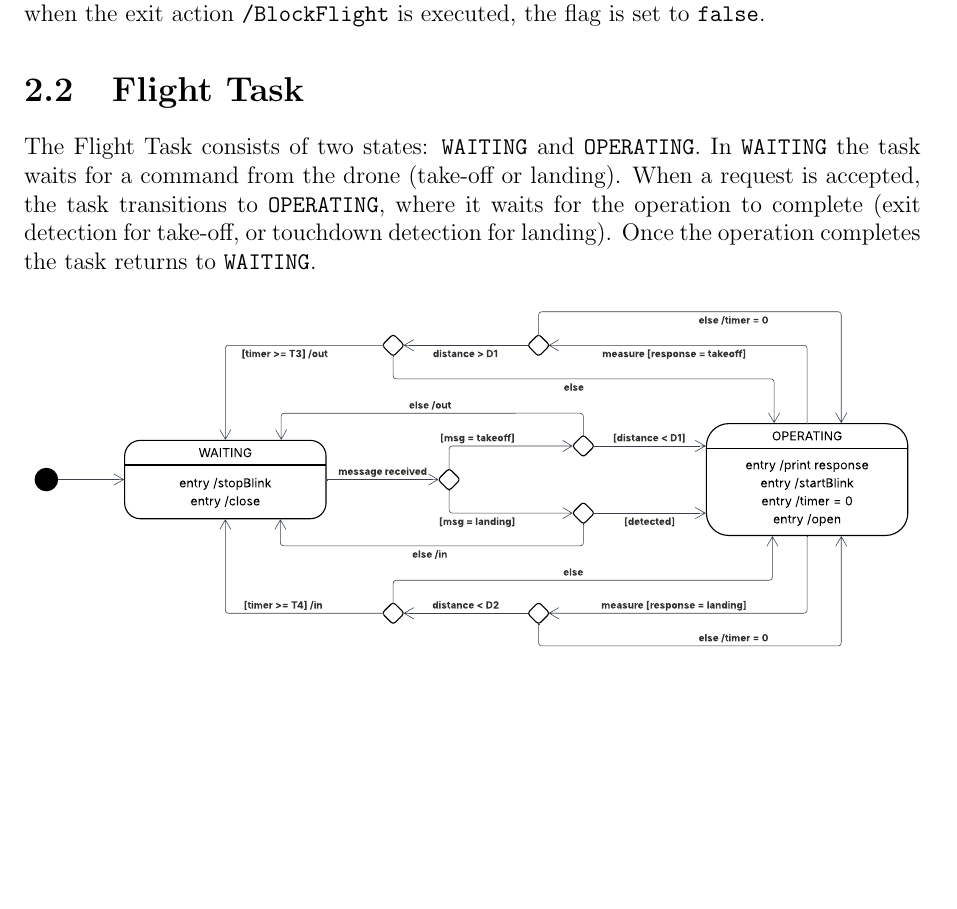
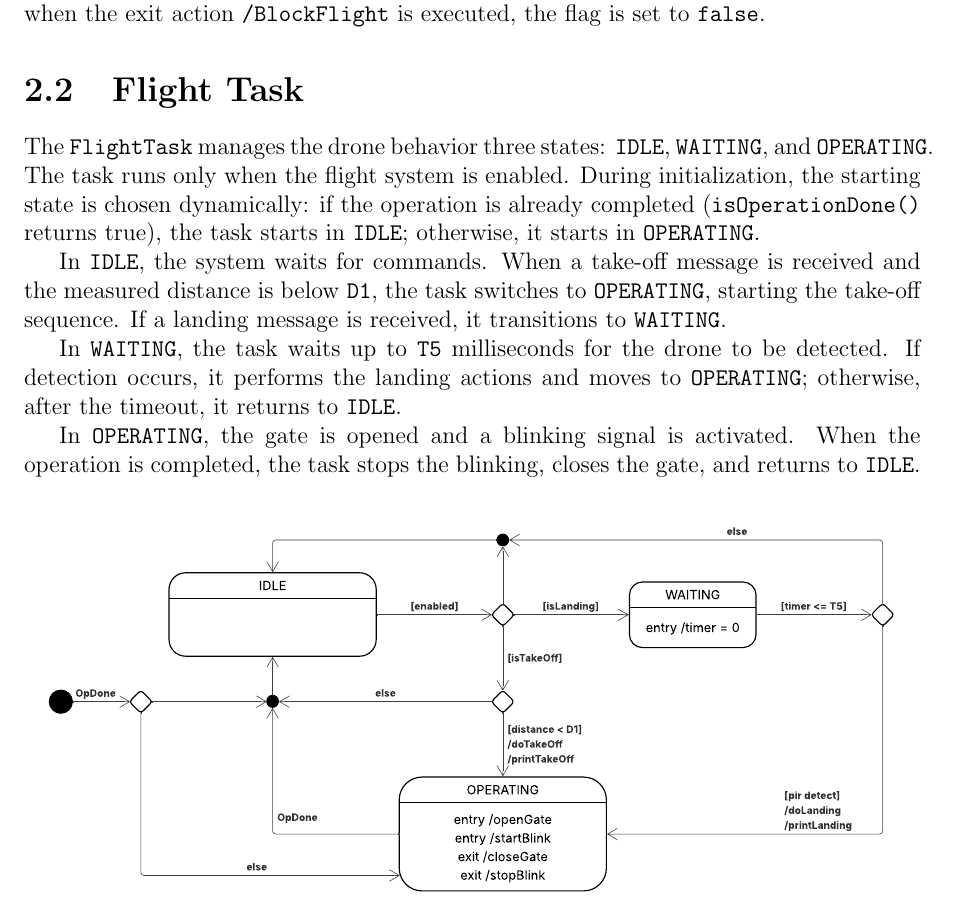
Before and after one commit to alessandrorebosio/ESIOT25, a LaTeX thesis (assignment-02/docs/report.tex): part of page 6 of 11, cut so that both start at the same text, the shorter picture padded with empty space. Compiled offline with pdfLaTeX.

Commit message:
update report

```diff
--- a/assignment-02/docs/report.tex
+++ b/assignment-02/docs/report.tex
@@ -204,13 +204,25 @@ executed, a boolean flag is set to \texttt{true}; when the exit
 action \texttt{/BlockFlight} is executed, the flag is set to \texttt{false}.
 
 \section{Flight Task}
-The Flight Task consists of two states: \texttt{WAITING} and
-\texttt{OPERATING}. In
-\texttt{WAITING} the task waits for a command from the drone (take-off or
-landing). When a request is accepted, the task transitions to
-\texttt{OPERATING}, where it waits for the operation to complete
-(exit detection for take-off, or touchdown detection for landing). Once
-the operation completes the task returns to \texttt{WAITING}.
+
+The \texttt{FlightTask} manages the drone behavior three states:
+\texttt{IDLE}, \texttt{WAITING}, and \texttt{OPERATING}.
+The task runs only when the flight system is enabled.
+During initialization, the starting state is chosen dynamically: if the operation
+is already completed (\texttt{isOperationDone()} returns true), the task starts
+in \texttt{IDLE}; otherwise, it starts in \texttt{OPERATING}.
+
+In \texttt{IDLE}, the system waits for commands. When a take-off message is received
+and the measured distance is below \texttt{D1}, the task switches to
+\texttt{OPERATING}, starting the take-off sequence. If a landing message is received,
+it transitions to \texttt{WAITING}.
+
+In \texttt{WAITING}, the task waits up to \texttt{T5} milliseconds for the drone to be
+detected. If detection occurs, it performs the landing actions and moves to
+\texttt{OPERATING}; otherwise, after the timeout, it returns to \texttt{IDLE}.
+
+In \texttt{OPERATING}, the gate is opened and a blinking signal is activated.
+When the operation is completed, the task stops the blinking, closes the gate, and returns to \texttt{IDLE}.
 
 \begin{figure}[H]
   \centering
```
Also changed, not shown: assignment-02/docs/pdf/FlightTask.pdf, assignment-02/docs/report.pdf.
